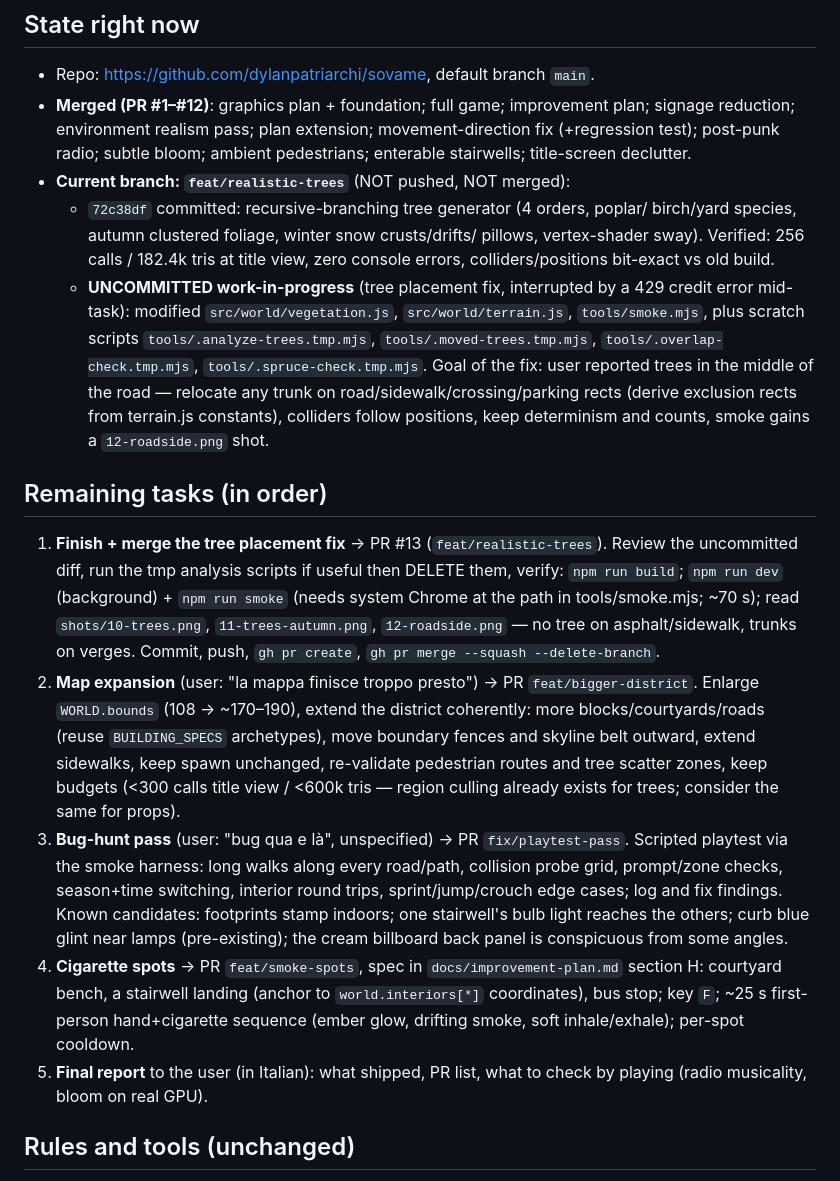
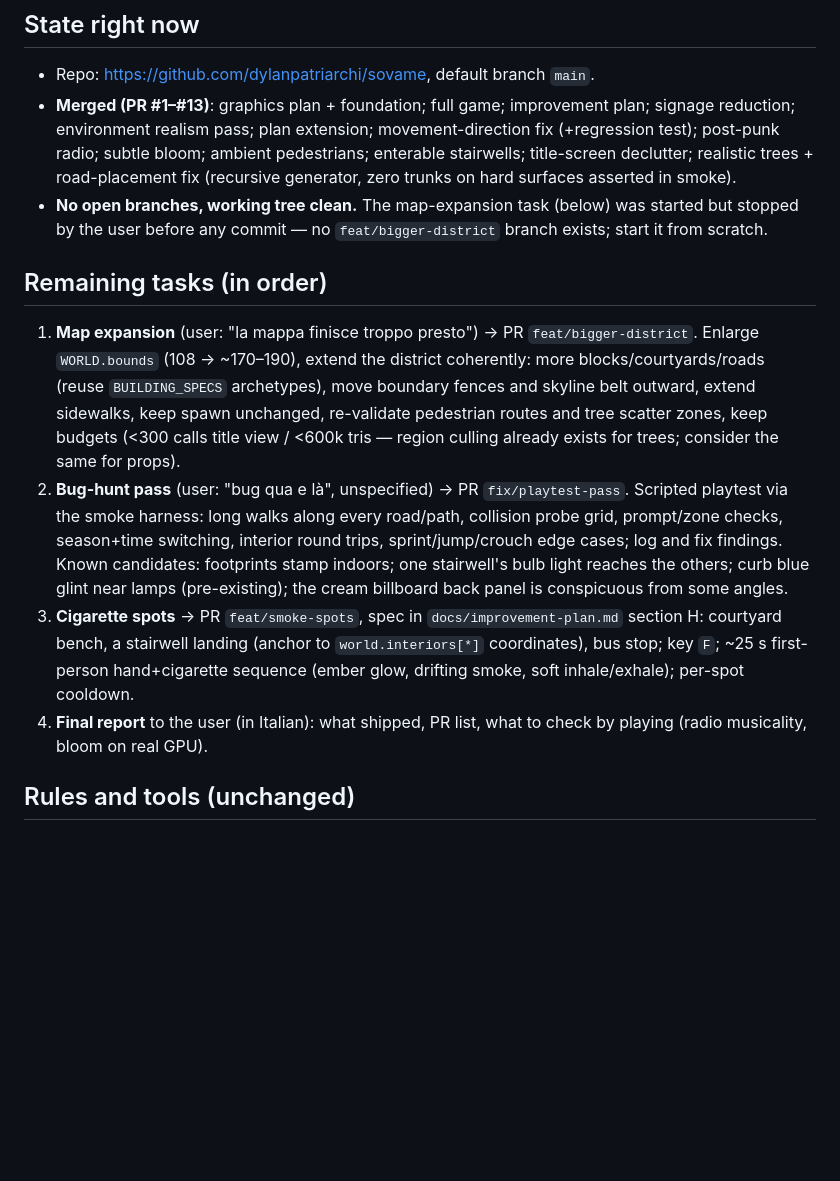
Before and after one commit to dylanpatriarchi/sovame, a Markdown page: HANDOFF.md, the part around the change. Drawn GitHub-style; blank space fills up the shorter version.

Commit message:
docs: update handoff after PR #13, work paused (#14)

```diff
--- a/HANDOFF.md
+++ b/HANDOFF.md
@@ -5,54 +5,37 @@ Working note for resuming the project. Delete when the list is empty.
 ## State right now
 
 - Repo: https://github.com/dylanpatriarchi/sovame, default branch `main`.
-- **Merged (PR #1–#12)**: graphics plan + foundation; full game; improvement plan;
+- **Merged (PR #1–#13)**: graphics plan + foundation; full game; improvement plan;
   signage reduction; environment realism pass; plan extension; movement-direction
   fix (+regression test); post-punk radio; subtle bloom; ambient pedestrians;
-  enterable stairwells; title-screen declutter.
-- **Current branch: `feat/realistic-trees`** (NOT pushed, NOT merged):
-  - `72c38df` committed: recursive-branching tree generator (4 orders, poplar/
-    birch/yard species, autumn clustered foliage, winter snow crusts/drifts/
-    pillows, vertex-shader sway). Verified: 256 calls / 182.4k tris at title
-    view, zero console errors, colliders/positions bit-exact vs old build.
-  - **UNCOMMITTED work-in-progress** (tree placement fix, interrupted by a 429
-    credit error mid-task): modified `src/world/vegetation.js`,
-    `src/world/terrain.js`, `tools/smoke.mjs`, plus scratch scripts
-    `tools/.analyze-trees.tmp.mjs`, `tools/.moved-trees.tmp.mjs`,
-    `tools/.overlap-check.tmp.mjs`, `tools/.spruce-check.tmp.mjs`.
-    Goal of the fix: user reported trees in the middle of the road — relocate
-    any trunk on road/sidewalk/crossing/parking rects (derive exclusion rects
-    from terrain.js constants), colliders follow positions, keep determinism
-    and counts, smoke gains a `12-roadside.png` shot.
+  enterable stairwells; title-screen declutter; realistic trees + road-placement
+  fix (recursive generator, zero trunks on hard surfaces asserted in smoke).
+- **No open branches, working tree clean.** The map-expansion task (below) was
+  started but stopped by the user before any commit — no `feat/bigger-district`
+  branch exists; start it from scratch.
 
 ## Remaining tasks (in order)
 
-1. **Finish + merge the tree placement fix** → PR #13 (`feat/realistic-trees`).
-   Review the uncommitted diff, run the tmp analysis scripts if useful then
-   DELETE them, verify: `npm run build`; `npm run dev` (background) +
-   `npm run smoke` (needs system Chrome at the path in tools/smoke.mjs; ~70 s);
-   read `shots/10-trees.png`, `11-trees-autumn.png`, `12-roadside.png` — no tree
-   on asphalt/sidewalk, trunks on verges. Commit, push, `gh pr create`,
-   `gh pr merge --squash --delete-branch`.
-2. **Map expansion** (user: "la mappa finisce troppo presto") → PR
+1. **Map expansion** (user: "la mappa finisce troppo presto") → PR
    `feat/bigger-district`. Enlarge `WORLD.bounds` (108 → ~170–190), extend the
    district coherently: more blocks/courtyards/roads (reuse `BUILDING_SPECS`
    archetypes), move boundary fences and skyline belt outward, extend sidewalks,
    keep spawn unchanged, re-validate pedestrian routes and tree scatter zones,
    keep budgets (<300 calls title view / <600k tris — region culling already
    exists for trees; consider the same for props).
-3. **Bug-hunt pass** (user: "bug qua e là", unspecified) → PR `fix/playtest-pass`.
+2. **Bug-hunt pass** (user: "bug qua e là", unspecified) → PR `fix/playtest-pass`.
    Scripted playtest via the smoke harness: long walks along every road/path,
    collision probe grid, prompt/zone checks, season+time switching, interior
    round trips, sprint/jump/crouch edge cases; log and fix findings.
    Known candidates: footprints stamp indoors; one stairwell's bulb light
    reaches the others; curb blue glint near lamps (pre-existing); the
    cream billboard back panel is conspicuous from some angles.
-4. **Cigarette spots** → PR `feat/smoke-spots`, spec in
+3. **Cigarette spots** → PR `feat/smoke-spots`, spec in
    `docs/improvement-plan.md` section H: courtyard bench, a stairwell landing
    (anchor to `world.interiors[*]` coordinates), bus stop; key `F`; ~25 s
    first-person hand+cigarette sequence (ember glow, drifting smoke, soft
    inhale/exhale); per-spot cooldown.
-5. **Final report** to the user (in Italian): what shipped, PR list, what to
+4. **Final report** to the user (in Italian): what shipped, PR list, what to
    check by playing (radio musicality, bloom on real GPU).
 
 ## Rules and tools (unchanged)
```
